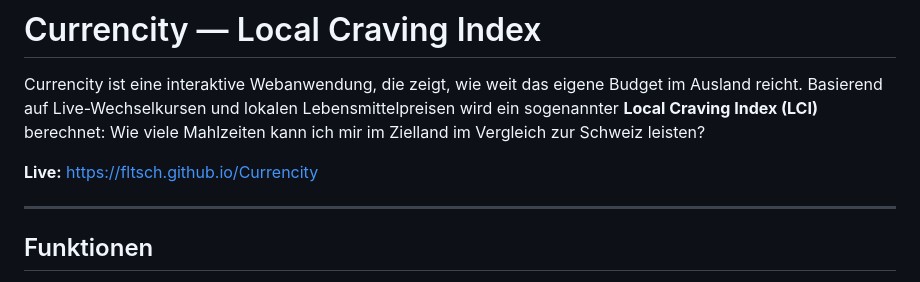
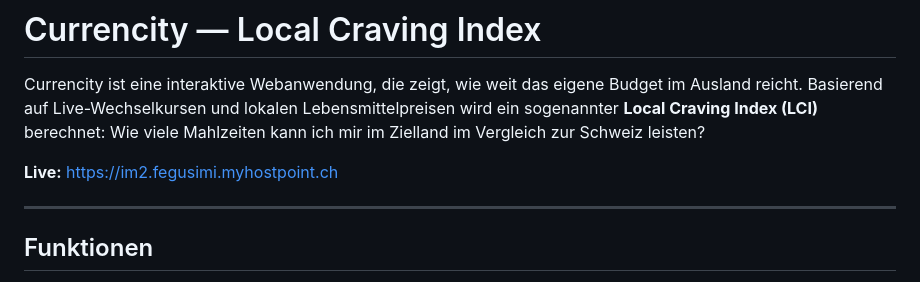
Before and after one commit to fltsch/Currencity, a Markdown page: README.md, the part around the change. Drawn GitHub-style.

Commit message:
Fix: Live-Link auf korrekten Hostpoint-URL aktualisiert
Co-Authored-By: Claude Sonnet 4.6 <noreply@anthropic.com>

```diff
--- a/README.md
+++ b/README.md
@@ -2,7 +2,7 @@
 
 Currencity ist eine interaktive Webanwendung, die zeigt, wie weit das eigene Budget im Ausland reicht. Basierend auf Live-Wechselkursen und lokalen Lebensmittelpreisen wird ein sogenannter **Local Craving Index (LCI)** berechnet: Wie viele Mahlzeiten kann ich mir im Zielland im Vergleich zur Schweiz leisten?
 
-**Live:** [https://fltsch.github.io/Currencity](https://fltsch.github.io/Currencity)
+**Live:** [https://im2.fegusimi.myhostpoint.ch](https://im2.fegusimi.myhostpoint.ch)
 
 ---
 
```
